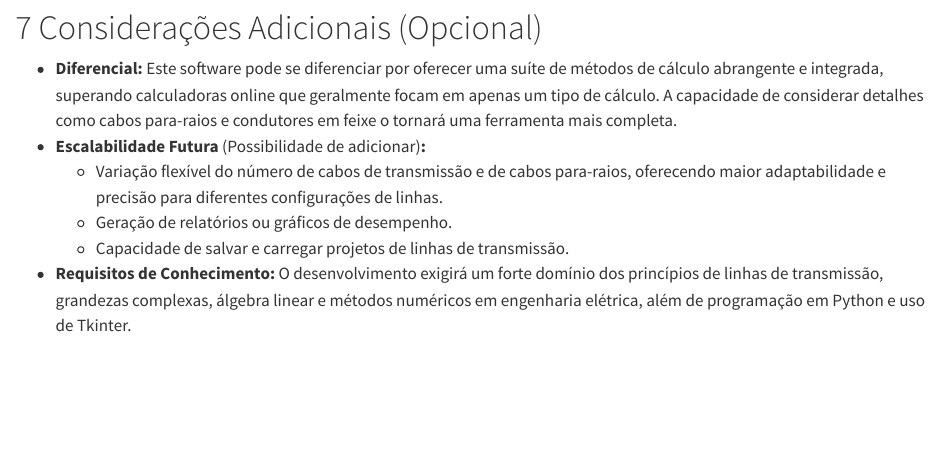
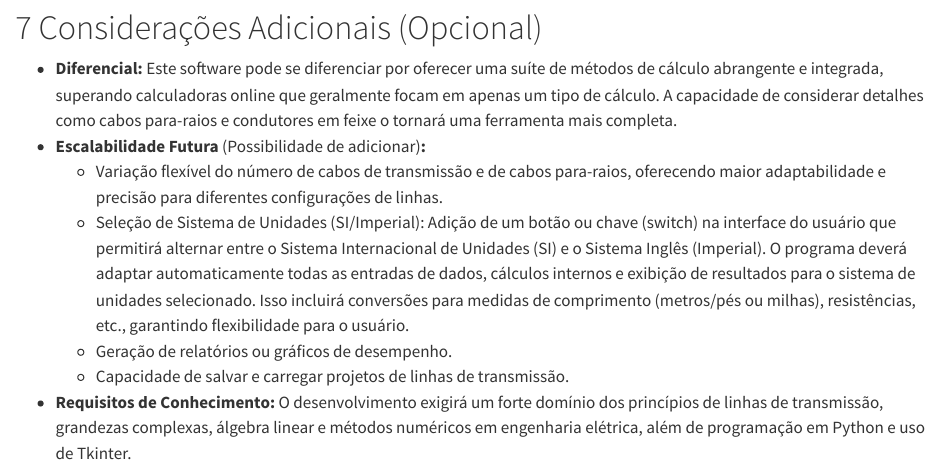
Before and after one commit to seperool/Transmissao, a Quarto document (Documento_software.qmd): the page in a window 1100 px wide, from 4900 px down. Rendered offline with R 4.5, knitr and Pandoc in place of Quarto, with nearby package versions.

Commit message:
Escalabilidade futura: seleção de unidades

```diff
--- a/Documento_software.qmd
+++ b/Documento_software.qmd
@@ -165,6 +165,7 @@ O software será estruturado em duas telas principais para proporcionar uma expe
 * **Diferencial:** Este software pode se diferenciar por oferecer uma suíte de métodos de cálculo abrangente e integrada, superando calculadoras online que geralmente focam em apenas um tipo de cálculo. A capacidade de considerar detalhes como cabos para-raios e condutores em feixe o tornará uma ferramenta mais completa.
 * **Escalabilidade Futura** (Possibilidade de adicionar)**:**
     * Variação flexível do número de cabos de transmissão e de cabos para-raios, oferecendo maior adaptabilidade e precisão para diferentes configurações de linhas.
+    * Seleção de Sistema de Unidades (SI/Imperial): Adição de um botão ou chave (switch) na interface do usuário que permitirá alternar entre o Sistema Internacional de Unidades (SI) e o Sistema Inglês (Imperial). O programa deverá adaptar automaticamente todas as entradas de dados, cálculos internos e exibição de resultados para o sistema de unidades selecionado. Isso incluirá conversões para medidas de comprimento (metros/pés ou milhas), resistências, etc., garantindo flexibilidade para o usuário.
     * Geração de relatórios ou gráficos de desempenho.
     * Capacidade de salvar e carregar projetos de linhas de transmissão.
 * **Requisitos de Conhecimento:** O desenvolvimento exigirá um forte domínio dos princípios de linhas de transmissão, grandezas complexas, álgebra linear e métodos numéricos em engenharia elétrica, além de programação em Python e uso de Tkinter.
```
